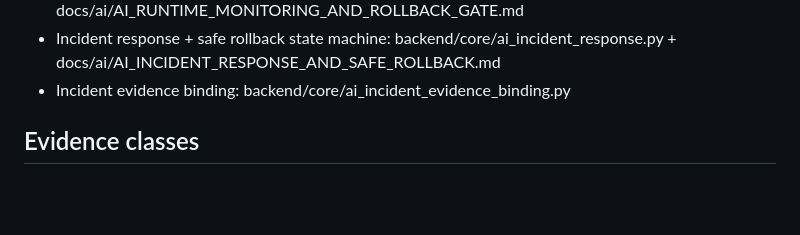
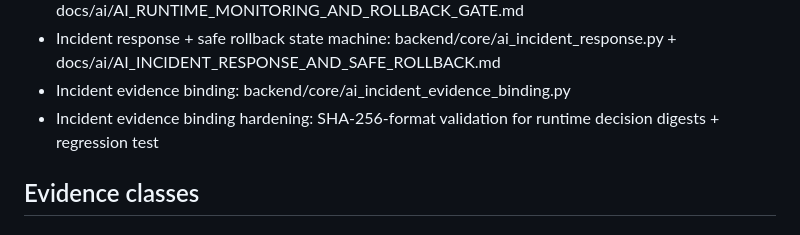
Before and after one commit to Rafiqual69/Zootasks, a Markdown page: docs/ai/AI_EVIDENCE_INDEX.md, the part around the change. GitHub-like rendering; blank space fills up the shorter version.

Commit message:
Record incident evidence validation hardening

```diff
--- a/docs/ai/AI_EVIDENCE_INDEX.md
+++ b/docs/ai/AI_EVIDENCE_INDEX.md
@@ -38,6 +38,7 @@ This index is the audit trail for AI governance evidence.
 - Runtime Trust Sentinel: backend/core/ai_runtime_monitor.py + docs/ai/AI_RUNTIME_MONITORING_AND_ROLLBACK_GATE.md
 - Incident response + safe rollback state machine: backend/core/ai_incident_response.py + docs/ai/AI_INCIDENT_RESPONSE_AND_SAFE_ROLLBACK.md
 - Incident evidence binding: backend/core/ai_incident_evidence_binding.py
+- Incident evidence binding hardening: SHA-256-format validation for runtime decision digests + regression test
 
 ## Evidence classes
 
```
